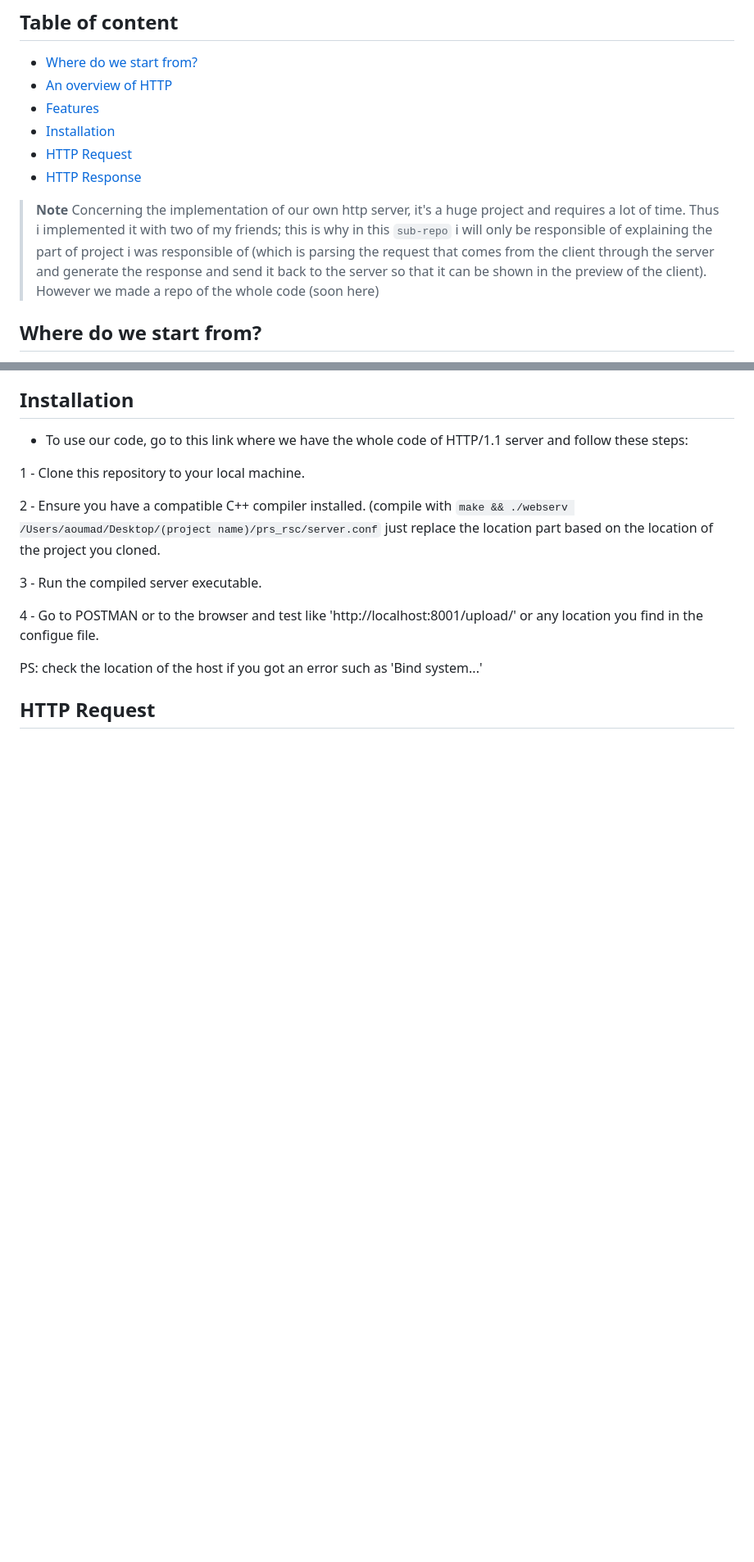
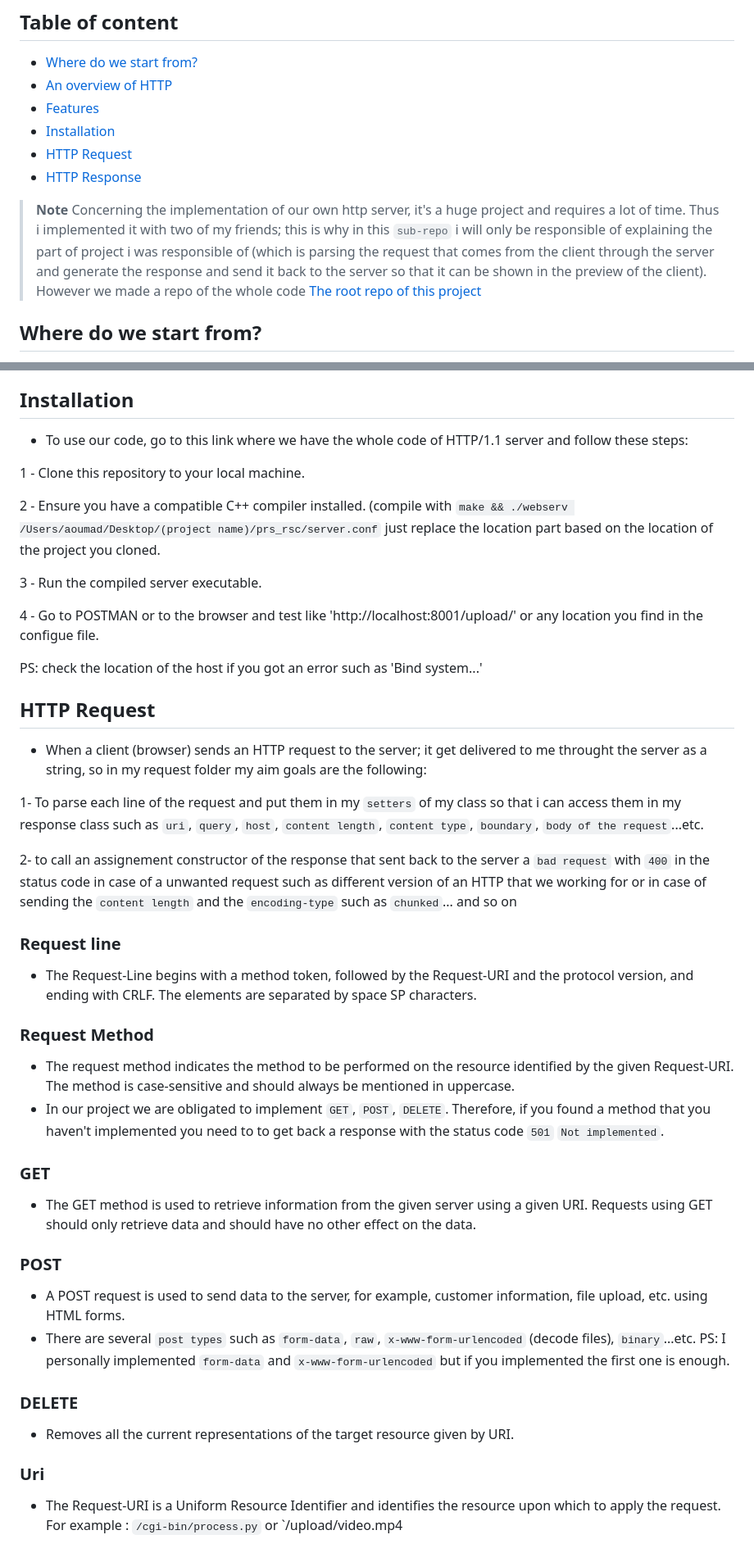
Before and after one commit to aoumad/42_webserv, a Markdown page: README.md, 2 parts joined by grey strips. Shown at 82% size. Drawn GitHub-style; blank space fills up the shorter version.

```diff
--- a/README.md
+++ b/README.md
@@ -8,7 +8,7 @@
 - [HTTP Response](#http-response)
 
 > **Note**
-> Concerning the implementation of our own http server, it's a huge project and requires a lot of time. Thus i implemented it with two of my friends; this is why in this `sub-repo` i will only be responsible of explaining the part of project i was responsible of (which is parsing the request that comes from the client through the server and generate the response and send it back to the server so that it can be shown in the preview of the client). However we made a repo of the whole code (soon here)
+> Concerning the implementation of our own http server, it's a huge project and requires a lot of time. Thus i implemented it with two of my friends; this is why in this `sub-repo` i will only be responsible of explaining the part of project i was responsible of (which is parsing the request that comes from the client through the server and generate the response and send it back to the server so that it can be shown in the preview of the client). However we made a repo of the whole code [The root repo of this project](https://github.com/yismaili/webserv)
 
 ## Where do we start from?
 
@@ -52,3 +52,29 @@ And I'm one of that many programmers.
 PS: check the location of the host if you got an error such as 'Bind system...'
 
 ## HTTP Request
+- When a client (browser) sends an HTTP request to the server; it get delivered to me throught the server as a string, so in my request folder my aim goals are the following:
+
+1- To parse each line of the request and put them in my `setters` of my class so that i can access them in my response class such as `uri`, `query`, `host`, `content length`, `content type`, `boundary`, `body of the request`...etc.
+
+2- to call an assignement constructor of the response that sent back to the server a `bad request` with `400` in the status code in case of a unwanted request such as different version of an HTTP that we working for or in case of sending the `content length` and the `encoding-type` such as `chunked`... and so on
+
+### Request line
+- The Request-Line begins with a method token, followed by the Request-URI and the protocol version, and ending with CRLF. The elements are separated by space SP characters.
+
+### Request Method
+- The request method indicates the method to be performed on the resource identified by the given Request-URI. The method is case-sensitive and should always be mentioned in uppercase.
+- In our project we are obligated to implement `GET`, `POST`, `DELETE`. Therefore, if you found a method that you haven't implemented you need to to get back a response with the status code `501` `Not implemented`.
+
+### GET
+- The GET method is used to retrieve information from the given server using a given URI. Requests using GET should only retrieve data and should have no other effect on the data.
+
+### POST
+- A POST request is used to send data to the server, for example, customer information, file upload, etc. using HTML forms.
+- There are several `post types` such as `form-data`, `raw`, `x-www-form-urlencoded` (decode files), `binary`...etc.
+PS: I personally implemented `form-data` and `x-www-form-urlencoded` but if you implemented the first one is enough.
+
+###  DELETE
+- Removes all the current representations of the target resource given by URI.
+
+### Uri
+- The Request-URI is a Uniform Resource Identifier and identifies the resource upon which to apply the request. For example : `/cgi-bin/process.py` or `/upload/video.mp4
```
